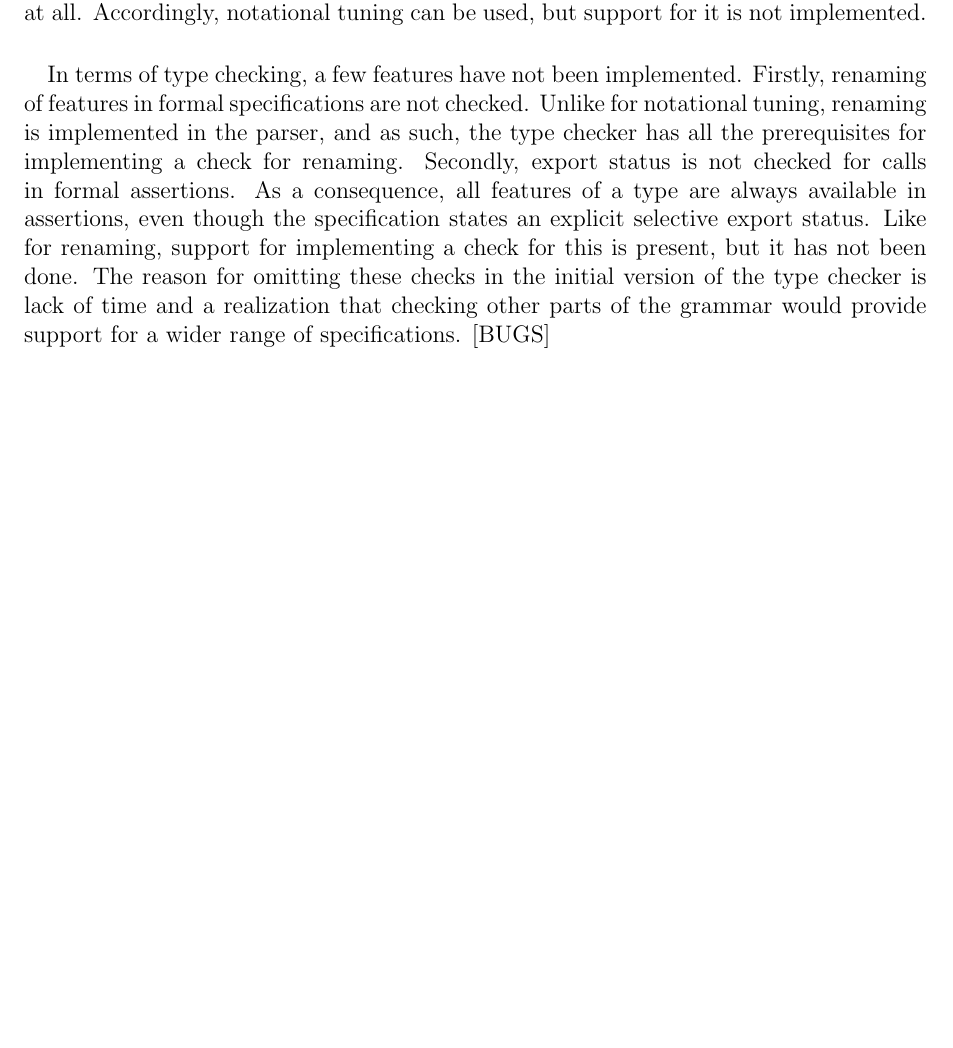
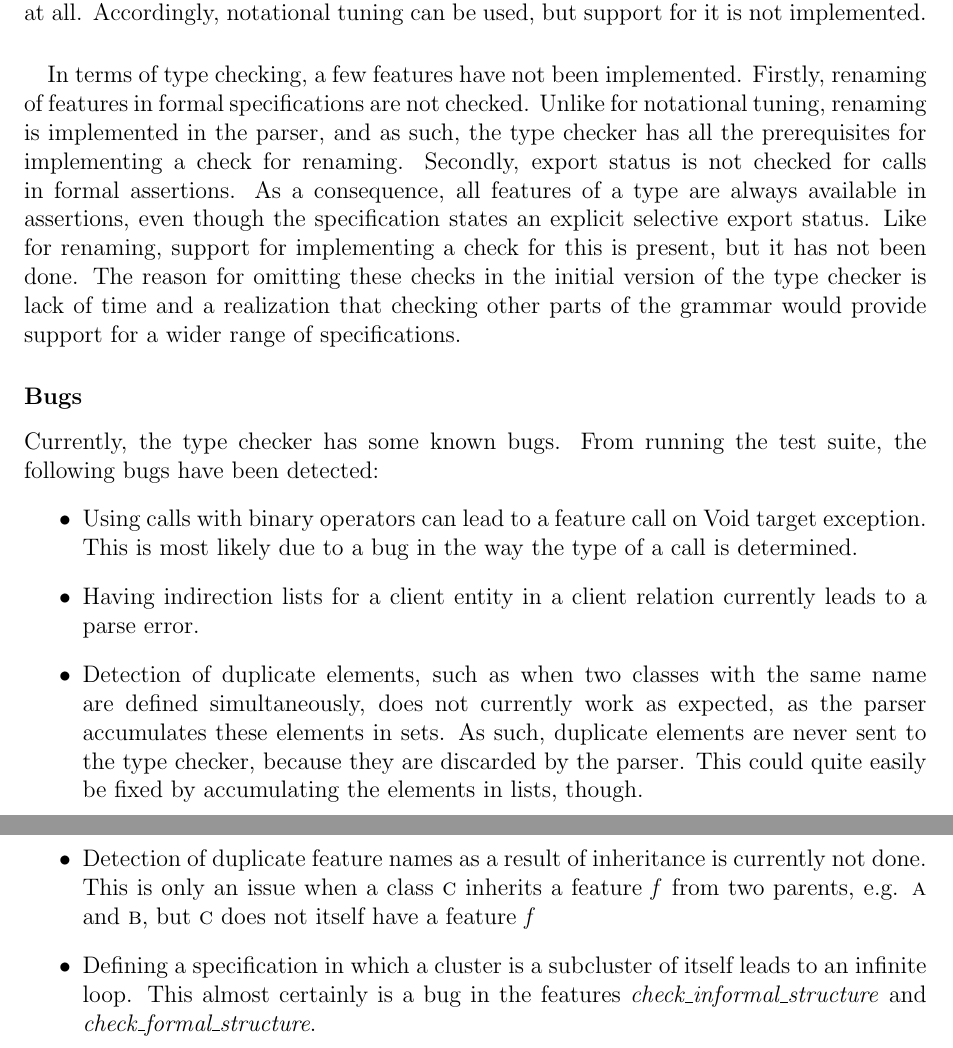
Before and after one commit to tdidriksen/BON-ES-Report, a LaTeX thesis (master.tex, which reads missing_features.tex): part of page 60 of 72 before the commit and two parts of pages 60 and 61 of 73 after it, the two joined at a grey line, cut so that both start at the same text, the shorter picture padded with empty space. Compiled offline with pdfLaTeX.

Commit message:
Some changes..

```diff
--- a/missing_features.tex
+++ b/missing_features.tex
@@ -73,4 +73,12 @@ Primarily, notational tuning as defined on page 359 in \cite{walden1995} has not
 In terms of type checking, a few features have not been implemented. Firstly, renaming of features in formal specifications are not checked. Unlike for notational tuning, renaming is implemented in the parser, and as such, the type checker has all the prerequisites for implementing a check for renaming. Secondly, export status is not checked for calls in formal assertions. As a consequence, all features of a type are always available in assertions, even though the specification states an explicit selective export status. Like for renaming, support for implementing a check for this is present, but it has not been done. The reason for omitting these checks in the initial version of the type checker is lack of time and a realization that checking other parts of the grammar would provide support for a wider range of specifications.
 %renaming
 %selective export in queries
-[BUGS]
+\subsubsection{Bugs}
+Currently, the type checker has some known bugs. From running the test suite, the following bugs have been detected:
+\begin{itemize}
+\item Using calls with binary operators can lead to a feature call on Void target exception. This is most likely due to a bug in the way the type of a call is determined.
+\item Having indirection lists for a client entity in a client relation currently leads to a parse error.
+\item Detection of duplicate elements, such as when two classes with the same name are defined simultaneously,  does not currently work as expected, as the parser accumulates these elements in sets. As such, duplicate elements are never sent to the type checker, because they are discarded by the parser. This could quite easily be fixed by accumulating the elements in lists, though.
+\item Detection of duplicate feature names as a result of inheritance is currently not done. This is only an issue when a class \textsc{c} inherits a feature \textit{f} from two parents, e.g. \textsc{a} and \textsc{b}, but \textsc{c} does not itself have a feature \textit{f}
+\item Defining a specification in which a cluster is a subcluster of itself leads to an infinite loop. This almost certainly is a bug in the features \textit{check\_informal\_structure} and \textit{check\_formal\_structure}.
+\end{itemize}
```
Also changed, not shown: implementation-dynamic-diagram.tex (+1 -1 lines), introduction.tex (+3 -3 lines).
